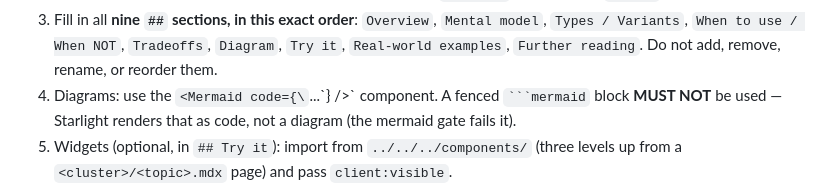
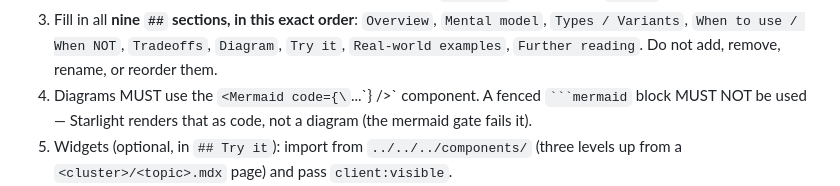
Before and after one commit to dhanesh/agent-skills, a Markdown page: starlight-handbook-kit/SKILL.md, the part around the change. Drawn GitHub-style.

Commit message:
docs(starlight-handbook-kit): fix review M1 — keyword both halves of c2
"Diagrams: use <Mermaid>. Never a fenced mermaid block" only keyworded
the "never" half. Rewritten to "Diagrams MUST use the <Mermaid> ...
component. A fenced mermaid block MUST NOT be used", keeping the rest
verbatim and rewrapped to ~100 chars. Final level and counts unchanged
(2 MUST, 0 departures); protected strings still 20/20, PP-5 still PASS.

Co-Authored-By: Claude Opus 5 (1M context) <noreply@anthropic.com>
Claude-Session: https://claude.ai/code/session_01X7cbN5bQsCx5HyMdb8Lo7X

`````diff
--- a/starlight-handbook-kit/SKILL.md
+++ b/starlight-handbook-kit/SKILL.md
@@ -112,9 +112,9 @@ Does a site with this pattern already exist (astro.config.mjs + templates/topic.
    `Overview`, `Mental model`, `Types / Variants`, `When to use / When NOT`,
    `Tradeoffs`, `Diagram`, `Try it`, `Real-world examples`, `Further reading`.
    Do not add, remove, rename, or reorder them.
-4. Diagrams: use the `<Mermaid code={\`...\`} />` component. A fenced
-   ```` ```mermaid ```` block **MUST NOT** be used — Starlight renders that as code, not a diagram
-   (the mermaid gate fails it).
+4. Diagrams MUST use the `<Mermaid code={\`...\`} />` component. A fenced
+   ```` ```mermaid ```` block MUST NOT be used — Starlight renders that as code, not a
+   diagram (the mermaid gate fails it).
 5. Widgets (optional, in `## Try it`): import from `../../../components/` (three
    levels up from a `<cluster>/<topic>.mdx` page) and pass `client:visible`.
 6. Register the page in `astro.config.mjs`: add
`````
